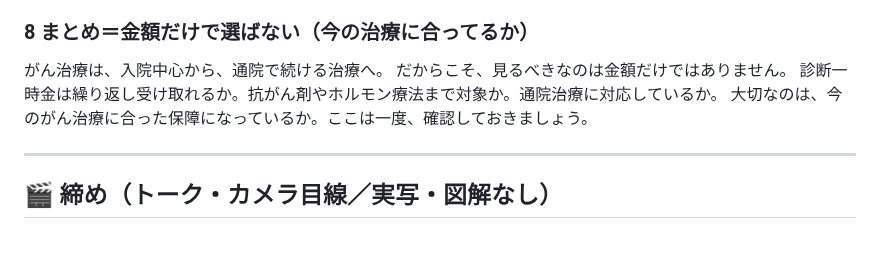
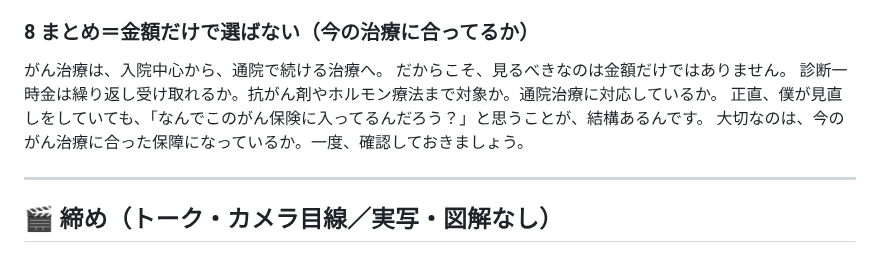
Before and after one commit to taichimoneylife-glitc/-, a Markdown page: remotion-zukai-reel/script_gan2.md, the part around the change. Rendered like a GitHub page.

Commit message:
がん②図8に現場の一言追加(プロの僕でもなんでこの保険?と思うことがある)
体験/現場要素が入り見直し訴求の説得力UP。

Co-Authored-By: Claude Opus 4.8 <noreply@anthropic.com>
Claude-Session: https://claude.ai/code/session_01NtiJLcFKViicDQSuTnFUVk

```diff
--- a/remotion-zukai-reel/script_gan2.md
+++ b/remotion-zukai-reel/script_gan2.md
@@ -64,7 +64,8 @@
 がん治療は、入院中心から、通院で続ける治療へ。
 だからこそ、見るべきなのは金額だけではありません。
 診断一時金は繰り返し受け取れるか。抗がん剤やホルモン療法まで対象か。通院治療に対応しているか。
-大切なのは、今のがん治療に合った保障になっているか。ここは一度、確認しておきましょう。
+正直、僕が見直しをしていても、「なんでこのがん保険に入ってるんだろう？」と思うことが、結構あるんです。
+大切なのは、今のがん治療に合った保障になっているか。一度、確認しておきましょう。
 
 ---
 
```
